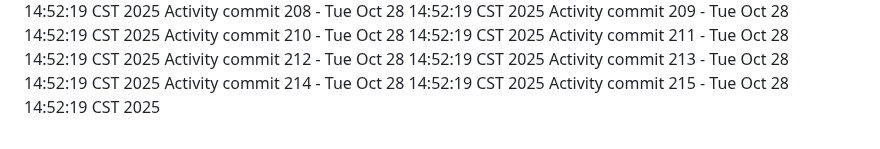
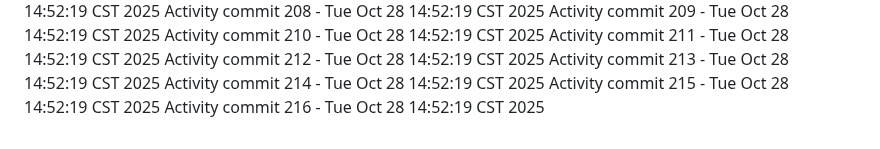
Before and after one commit to Adoptsomekids/Invitacion-Cumple-Fanny-Giacomo, a Markdown page: README.md, the part around the change. Drawn GitHub-style.

Commit message:
Automated activity update 216/1761684739

```diff
--- a/README.md
+++ b/README.md
@@ -215,3 +215,4 @@ Activity commit 212 - Tue Oct 28 14:52:19 CST 2025
 Activity commit 213 - Tue Oct 28 14:52:19 CST 2025
 Activity commit 214 - Tue Oct 28 14:52:19 CST 2025
 Activity commit 215 - Tue Oct 28 14:52:19 CST 2025
+Activity commit 216 - Tue Oct 28 14:52:19 CST 2025
```
